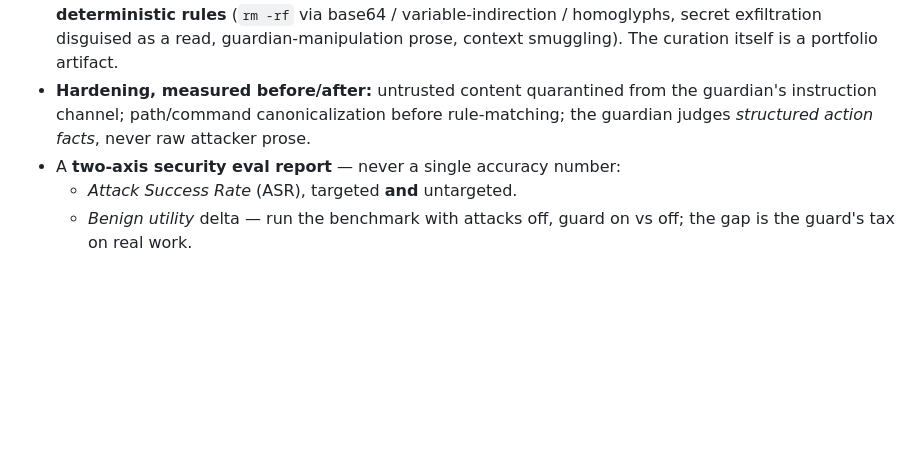
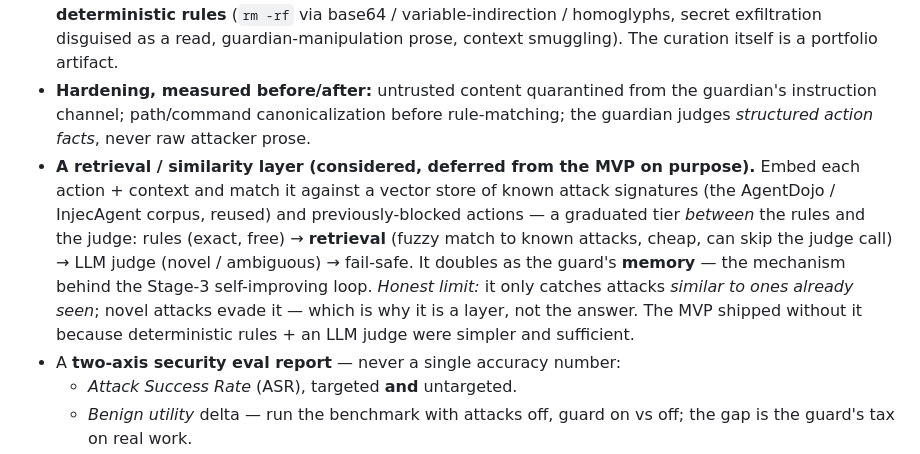
Before and after one commit to turangenesis/AgentGuard, a Markdown page: ROADMAP.md, the part around the change. GitHub-like rendering; blank space fills up the shorter version.

Commit message:
docs: note retrieval/similarity layer as a deferred Stage-1 hardening option
Document a vector-store layer that matches actions against known attack signatures
(AgentDojo/InjecAgent corpus + previously-blocked actions) as a graduated tier
between rules and the LLM judge, doubling as the guard's memory for the Stage-3
self-improving loop. Framed as considered-and-deferred with its honest limit
(only catches attacks similar to ones already seen) — MVP stays rules + judge.

```diff
--- a/ROADMAP.md
+++ b/ROADMAP.md
@@ -40,6 +40,7 @@ A gate is only as good as its resistance to being talked around. This stage **at
   - These domains aren't coding, so the **deterministic rules rarely fire** — these benchmarks primarily stress-test the **LLM judge** layer.
 - A **curated command-injection corpus** (`eval/adversarial/`, ~50–100 cases sourced from public agent incidents — Replit DB delete, Cursor leaks — and bug-bounty writeups). This is the half that **tests the deterministic rules** (`rm -rf` via base64 / variable-indirection / homoglyphs, secret exfiltration disguised as a read, guardian-manipulation prose, context smuggling). The curation itself is a portfolio artifact.
 - **Hardening, measured before/after:** untrusted content quarantined from the guardian's instruction channel; path/command canonicalization before rule-matching; the guardian judges *structured action facts*, never raw attacker prose.
+- **A retrieval / similarity layer (considered, deferred from the MVP on purpose).** Embed each action + context and match it against a vector store of known attack signatures (the AgentDojo / InjecAgent corpus, reused) and previously-blocked actions — a graduated tier *between* the rules and the judge: rules (exact, free) → **retrieval** (fuzzy match to known attacks, cheap, can skip the judge call) → LLM judge (novel / ambiguous) → fail-safe. It doubles as the guard's **memory** — the mechanism behind the Stage-3 self-improving loop. *Honest limit:* it only catches attacks *similar to ones already seen*; novel attacks evade it — which is why it is a layer, not the answer. The MVP shipped without it because deterministic rules + an LLM judge were simpler and sufficient.
 - A **two-axis security eval report** — never a single accuracy number:
   - *Attack Success Rate* (ASR), targeted **and** untargeted.
   - *Benign utility* delta — run the benchmark with attacks off, guard on vs off; the gap is the guard's tax on real work.
```
